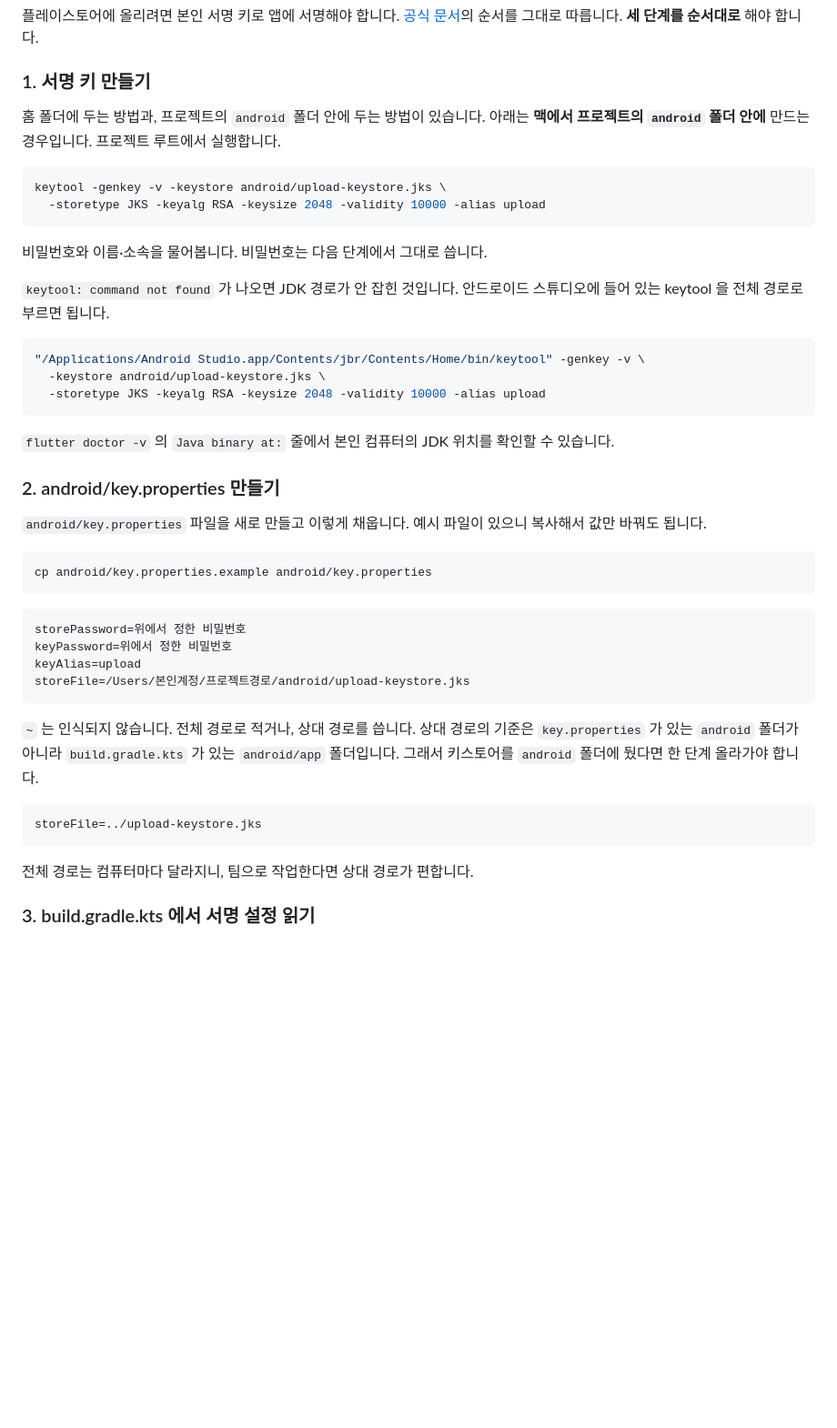
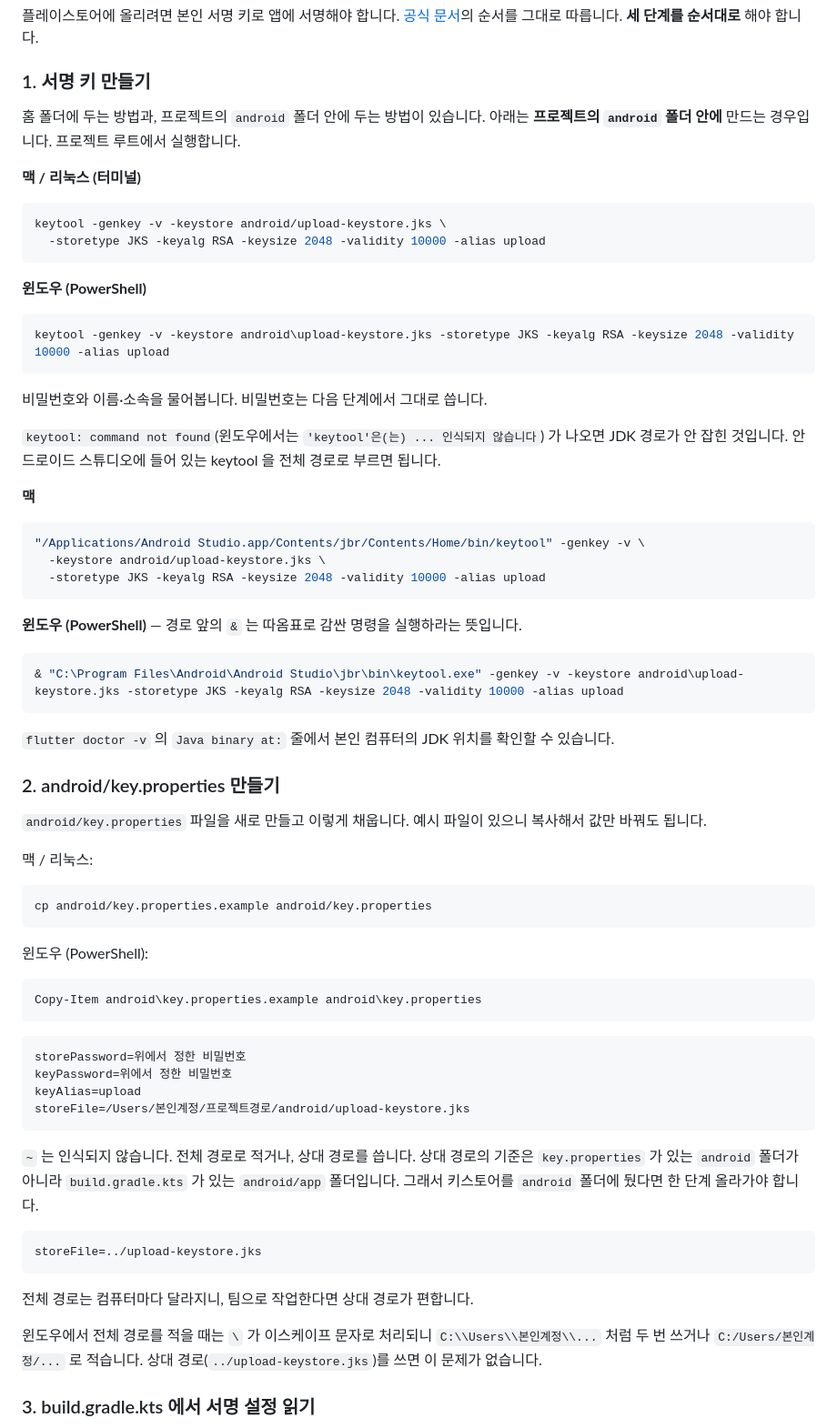
Before and after one commit to ExplainingDeveloper/authentication-app, a Markdown page: README.md, the part around the change. Shown at 91% size. Rendered like a GitHub page; blank space fills up the shorter version.

Commit message:
README: 키스토어 생성 명령 윈도우용 추가
프로젝트 android 폴더 안에 키스토어를 만드는 흐름을 맥/리눅스와
윈도우(PowerShell) 두 벌로 나눠 적었다. keytool 을 못 찾을 때 쓰는
안드로이드 스튜디오 JDK 전체 경로도 양쪽 다 넣었다.
key.properties 복사 명령에 Copy-Item 을 추가하고, 윈도우에서
storeFile 전체 경로의 역슬래시를 두 번 쓰거나 슬래시로 적어야 하는
점을 적었다.

Co-Authored-By: Claude Opus 5 <noreply@anthropic.com>

````diff
--- a/README.md
+++ b/README.md
@@ -172,22 +172,39 @@ Google Cloud 콘솔 → Cloud Run 함수 → 함수 작성 → Node.js → 인
 ### 1. 서명 키 만들기
 
 홈 폴더에 두는 방법과, 프로젝트의 `android` 폴더 안에 두는 방법이 있습니다.
-아래는 **맥에서 프로젝트의 `android` 폴더 안에** 만드는 경우입니다. 프로젝트 루트에서 실행합니다.
+아래는 **프로젝트의 `android` 폴더 안에** 만드는 경우입니다. 프로젝트 루트에서 실행합니다.
+
+**맥 / 리눅스 (터미널)**
 
 ```bash
 keytool -genkey -v -keystore android/upload-keystore.jks \
   -storetype JKS -keyalg RSA -keysize 2048 -validity 10000 -alias upload
 ```
 
+**윈도우 (PowerShell)**
+
+```powershell
+keytool -genkey -v -keystore android\upload-keystore.jks -storetype JKS -keyalg RSA -keysize 2048 -validity 10000 -alias upload
+```
+
 비밀번호와 이름·소속을 물어봅니다. 비밀번호는 다음 단계에서 그대로 씁니다.
 
-`keytool: command not found` 가 나오면 JDK 경로가 안 잡힌 것입니다.
+`keytool: command not found`(윈도우에서는 `'keytool'은(는) ... 인식되지 않습니다`)
+가 나오면 JDK 경로가 안 잡힌 것입니다.
 안드로이드 스튜디오에 들어 있는 keytool 을 전체 경로로 부르면 됩니다.
+
+**맥**
 
 ```bash
 "/Applications/Android Studio.app/Contents/jbr/Contents/Home/bin/keytool" -genkey -v \
   -keystore android/upload-keystore.jks \
   -storetype JKS -keyalg RSA -keysize 2048 -validity 10000 -alias upload
+```
+
+**윈도우 (PowerShell)** — 경로 앞의 `&` 는 따옴표로 감싼 명령을 실행하라는 뜻입니다.
+
+```powershell
+& "C:\Program Files\Android\Android Studio\jbr\bin\keytool.exe" -genkey -v -keystore android\upload-keystore.jks -storetype JKS -keyalg RSA -keysize 2048 -validity 10000 -alias upload
 ```
 
 `flutter doctor -v` 의 `Java binary at:` 줄에서 본인 컴퓨터의 JDK 위치를 확인할 수 있습니다.
@@ -197,8 +214,16 @@ keytool -genkey -v -keystore android/upload-keystore.jks \
 `android/key.properties` 파일을 새로 만들고 이렇게 채웁니다.
 예시 파일이 있으니 복사해서 값만 바꿔도 됩니다.
 
+맥 / 리눅스:
+
 ```bash
 cp android/key.properties.example android/key.properties
+```
+
+윈도우 (PowerShell):
+
+```powershell
+Copy-Item android\key.properties.example android\key.properties
 ```
 
 ```properties
@@ -218,6 +243,10 @@ storeFile=../upload-keystore.jks
 ```
 
 전체 경로는 컴퓨터마다 달라지니, 팀으로 작업한다면 상대 경로가 편합니다.
+
+윈도우에서 전체 경로를 적을 때는 `\` 가 이스케이프 문자로 처리되니
+`C:\\Users\\본인계정\\...` 처럼 두 번 쓰거나 `C:/Users/본인계정/...` 로 적습니다.
+상대 경로(`../upload-keystore.jks`)를 쓰면 이 문제가 없습니다.
 
 ### 3. build.gradle.kts 에서 서명 설정 읽기
 
````
